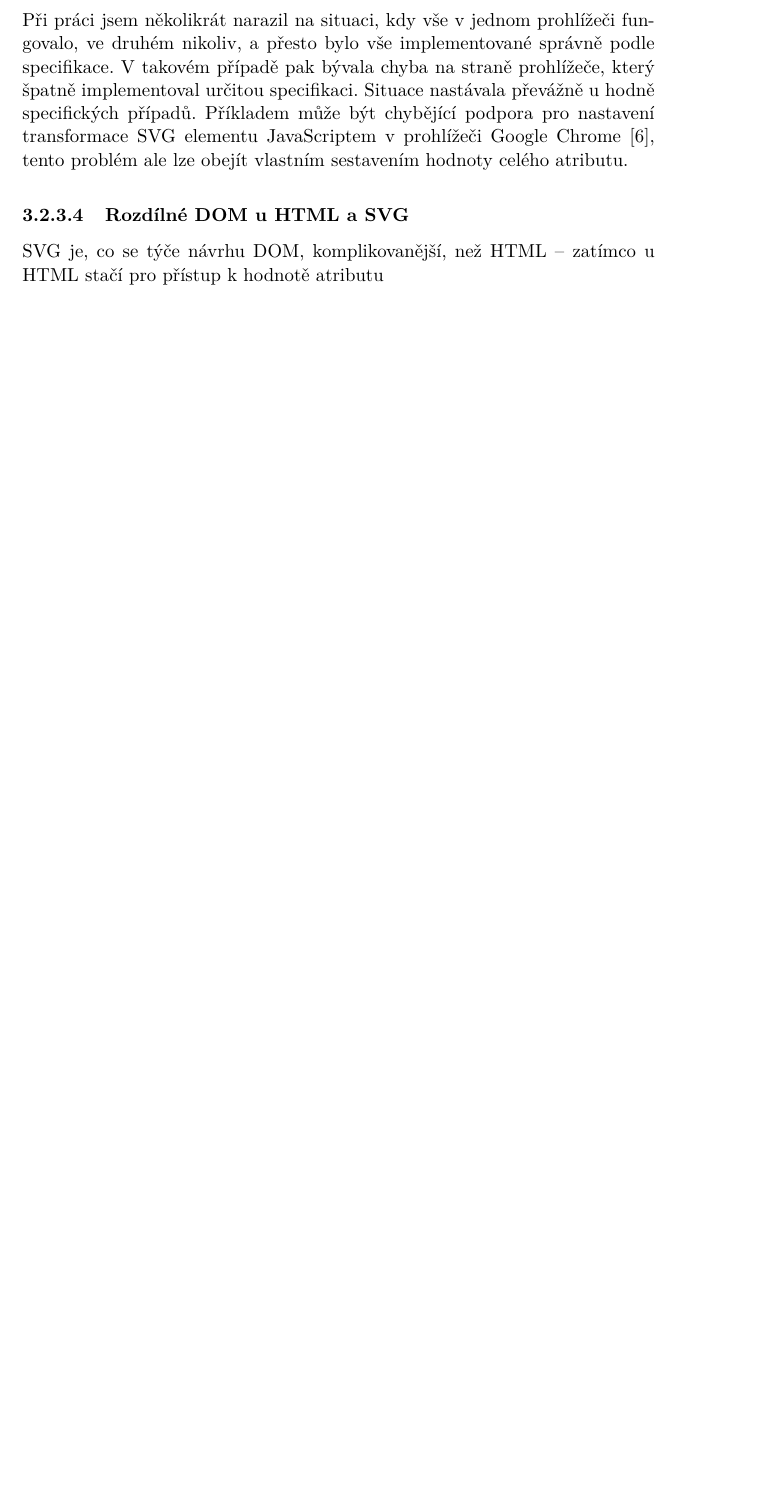
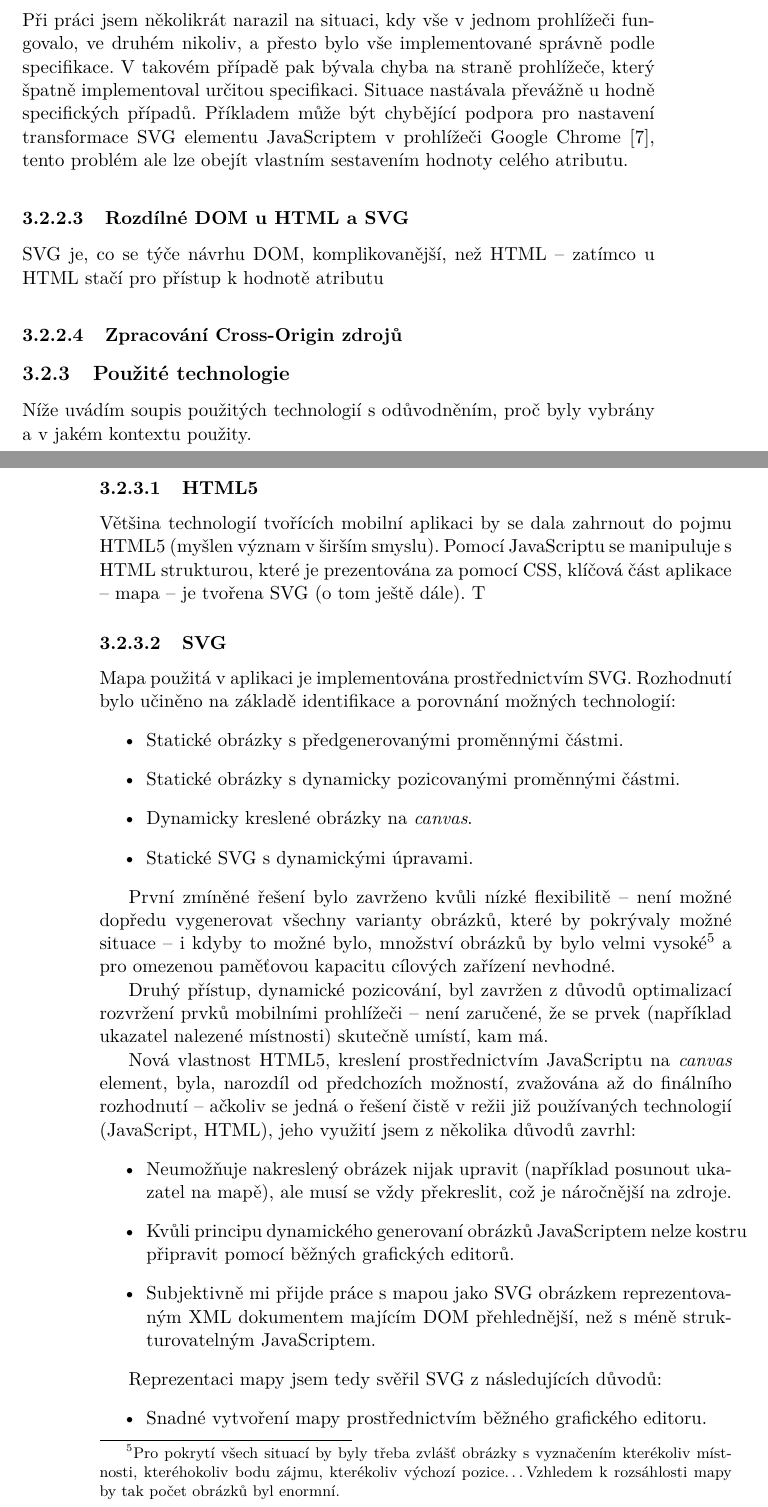
Before and after one commit to zomp/thesis, a LaTeX thesis (text2/DP_Molnár_Jan_2012.tex, which reads text2/4_realizace.tex): part of page 33 of 47 before the commit and two parts of pages 31 and 32 of 49 after it, the two joined at a grey line, cut so that both start at the same text, the shorter picture padded with empty space. Compiled offline with pdfLaTeX.

Commit message:
Implementace mobilní aplikace - technologie, nástroje...

```diff
--- a/text2/4_realizace.tex
+++ b/text2/4_realizace.tex
@@ -51,9 +62,40 @@ Pod pojmem \textit{mobilní aplikace} se skrývá aplikace pevně nezávislá na
+Při práci jsem několikrát narazil na situaci, kdy vše v jednom prohlížeči fungovalo, ve druhém nikoliv, a přesto bylo vše implementované správně podle specifikace. V takovém případě pak bývala chyba na straně prohlížeče, který špatně implementoval určitou specifikaci. Situace nastávala převážně u hodně specifických případů. Příkladem může být chybějící podpora pro nastavení transformace \glsname{SVG} elementu JavaScriptem v prohlížeči Google Chrome \cite{BugChromeTran}, tento problém ale lze obejít vlastním sestavením hodnoty celého atributu.
+
+\subsubsection{Rozdílné DOM u HTML a SVG}
+\glsname{SVG} je, co se týče návrhu \glsname{DOM}, komplikovanější, než HTML -- zatímco u HTML stačí pro přístup k hodnotě atributu
+
+\subsubsection{Zpracování Cross-Origin zdrojů}
+\label{sec:cross-origin}
+
 
 \subsection{Použité technologie}
+Níže uvádím soupis použitých technologií s odůvodněním, proč byly vybrány a v jakém kontextu použity.
+
 \subsubsection{HTML5}
-JavaScript
-\subsubsection{jQuery}
+Většina technologií tvořících mobilní aplikaci by se dala zahrnout do pojmu HTML5 (myšlen význam v širším smyslu). Pomocí JavaScriptu se manipuluje s \glsname{HTML} strukturou, které je prezentována za pomocí \glsname{CSS}, klíčová část aplikace -- mapa -- je tvořena \glsname{SVG} (o tom ještě dále). T
 
 \subsubsection{SVG}
+Mapa použitá v aplikaci je implementována prostřednictvím \glsname{SVG}. Rozhodnutí bylo učiněno na základě identifikace a porovnání možných technologií:
+\begin{itemize}
+ \item Statické obrázky s předgenerovanými proměnnými částmi.
+ \item Statické obrázky s dynamicky pozicovanými proměnnými částmi.
+ \item Dynamicky kreslené obrázky na \textit{canvas}.
+ \item Statické \glsname{SVG} s dynamickými úpravami.
+\end{itemize}
 
-\subsubsection*{}
+První zmíněné řešení bylo zavrženo kvůli nízké flexibilitě -- není možné dopředu vygenerovat všechny varianty obrázků, které by pokrývaly možné situace -- i kdyby to možné bylo, množství obrázků by bylo velmi vysoké\footnote{Pro pokrytí všech situací by byly třeba zvlášť obrázky s vyznačením kterékoliv místnosti, kteréhokoliv bodu zájmu, kterékoliv výchozí pozice\dots Vzhledem k rozsáhlosti mapy by tak počet obrázků byl enormní.} a pro omezenou paměťovou kapacitu cílových zařízení nevhodné.
+
+Druhý přístup, dynamické pozicování, byl zavržen z důvodů optimalizací rozvržení prvků mobilními prohlížeči -- není zaručené, že se prvek (například ukazatel nalezené místnosti) skutečně umístí, kam má.
+
+Nová vlastnost HTML5, kreslení prostřednictvím JavaScriptu na \textit{canvas} element, byla, narozdíl od předchozích možností, zvažována až do finálního rozhodnutí -- ačkoliv se jedná o řešení čistě v režii již používaných technologií (JavaScript, HTML), jeho využití jsem z několika důvodů zavrhl:
+\begin{itemize}
+ \item Neumožňuje nakreslený obrázek nijak upravit (například posunout ukazatel na mapě), ale musí se vždy překreslit, což je náročnější na zdroje.
+ \item Kvůli principu dynamického generovaní obrázků JavaScriptem nelze kostru připravit pomocí běžných grafických editorů.
+ \item Subjektivně mi přijde práce s mapou jako \glsname{SVG} obrázkem reprezentovaným \glsname{XML} dokumentem majícím \glsname{DOM} přehlednější, než s méně strukturovatelným JavaScriptem.
+\end{itemize}
+
+Reprezentaci mapy jsem tedy svěřil \glsname{SVG} z následujících důvodů:
+\begin{itemize}
+ \item Snadné vytvoření mapy prostřednictvím běžného grafického editoru.
+ \item Možnost znovupoužití mapy standardního grafického formátu i v jiných projektech.
+ \item Práce s mapou (něpř. vyznačování pozic) se provádí pouhodou úpravou jejího \glsname{DOM}.
@@ -100,7 +151,3 @@ chrome css v px
-Při práci jsem několikrát narazil na situaci, kdy vše v jednom prohlížeči fungovalo, ve druhém nikoliv, a přesto bylo vše implementované správně podle specifikace. V takovém případě pak bývala chyba na straně prohlížeče, který špatně implementoval určitou specifikaci. Situace nastávala převážně u hodně specifických případů. Příkladem může být chybějící podpora pro nastavení transformace \glsname{SVG} elementu JavaScriptem v prohlížeči Google Chrome \cite{BugChromeTran}, tento problém ale lze obejít vlastním sestavením hodnoty celého atributu.
-
-\subsubsection{Rozdílné DOM u HTML a SVG}
-\glsname{SVG} je, co se týče návrhu \glsname{DOM}, komplikovanější, než HTML -- zatímco u HTML stačí pro přístup k hodnotě atributu
 
 \subsection{Ideální implementace}
 Finální implementace se od té ideální, co se týče omezení vzniklých neideálním světem, moc neliší. Vzhledem k cílení aplikace na současná nová zařízení bylo možné realizovat téměř vše, co bylo naplánováno -- v uplynulých letech bylo odvedeno mnoho práce na jednotných standardech napříč zařízeními, a co víc, tyto standardy byly implementovány a z velké části se i dodržují. Problémy se proto vyskytly spíše na poli stále ještě v některých ohledech omezených možnostech mobilních zařízení.
```
Also changed, not shown: text2/acronym.tex (+5 -2 lines), text2/reference.bib (+9 -1 lines), text2/DP_Molnár_Jan_2012.pdf, text2/4_realizace.tex (38 more changed lines), 1 other file.
